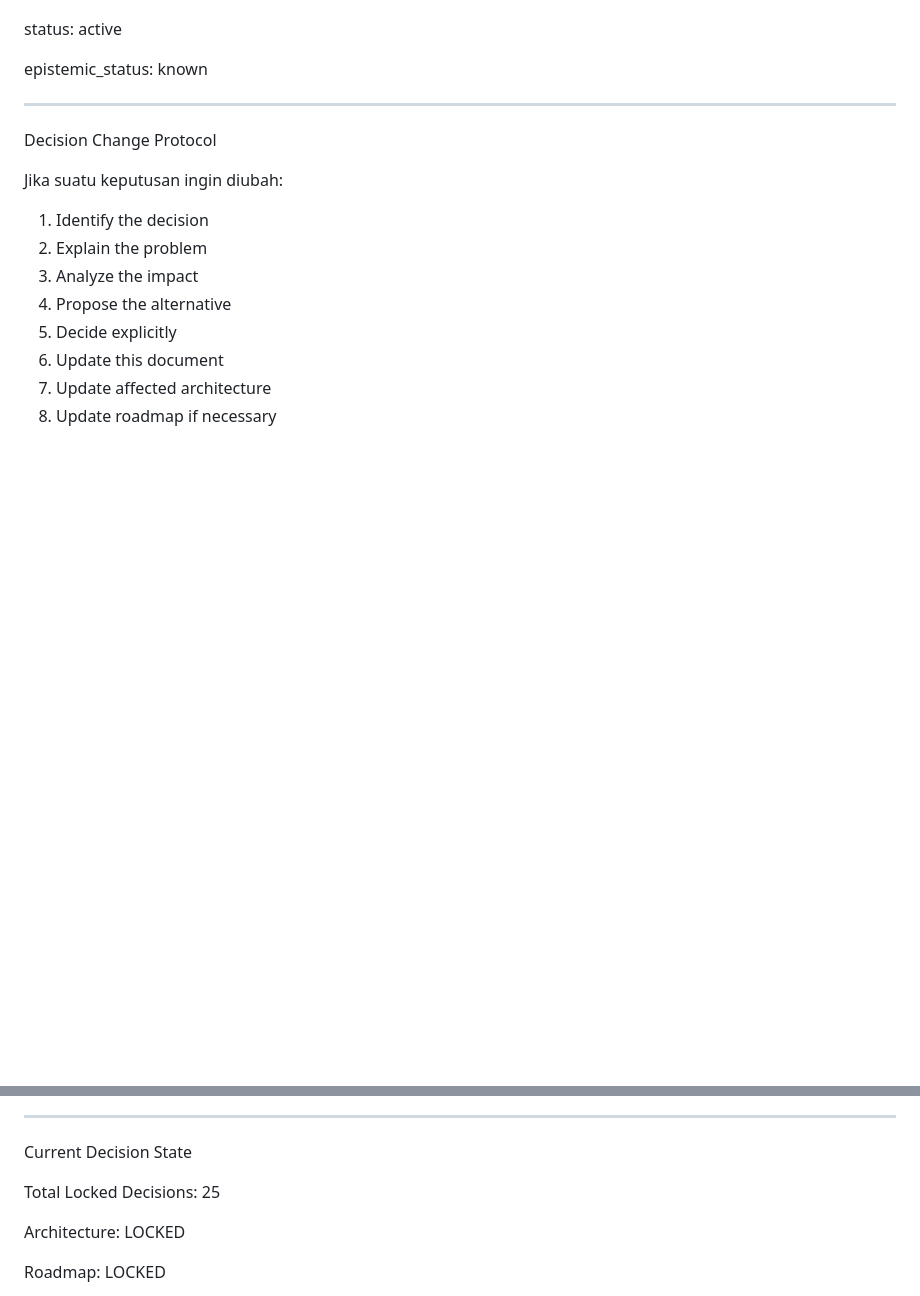
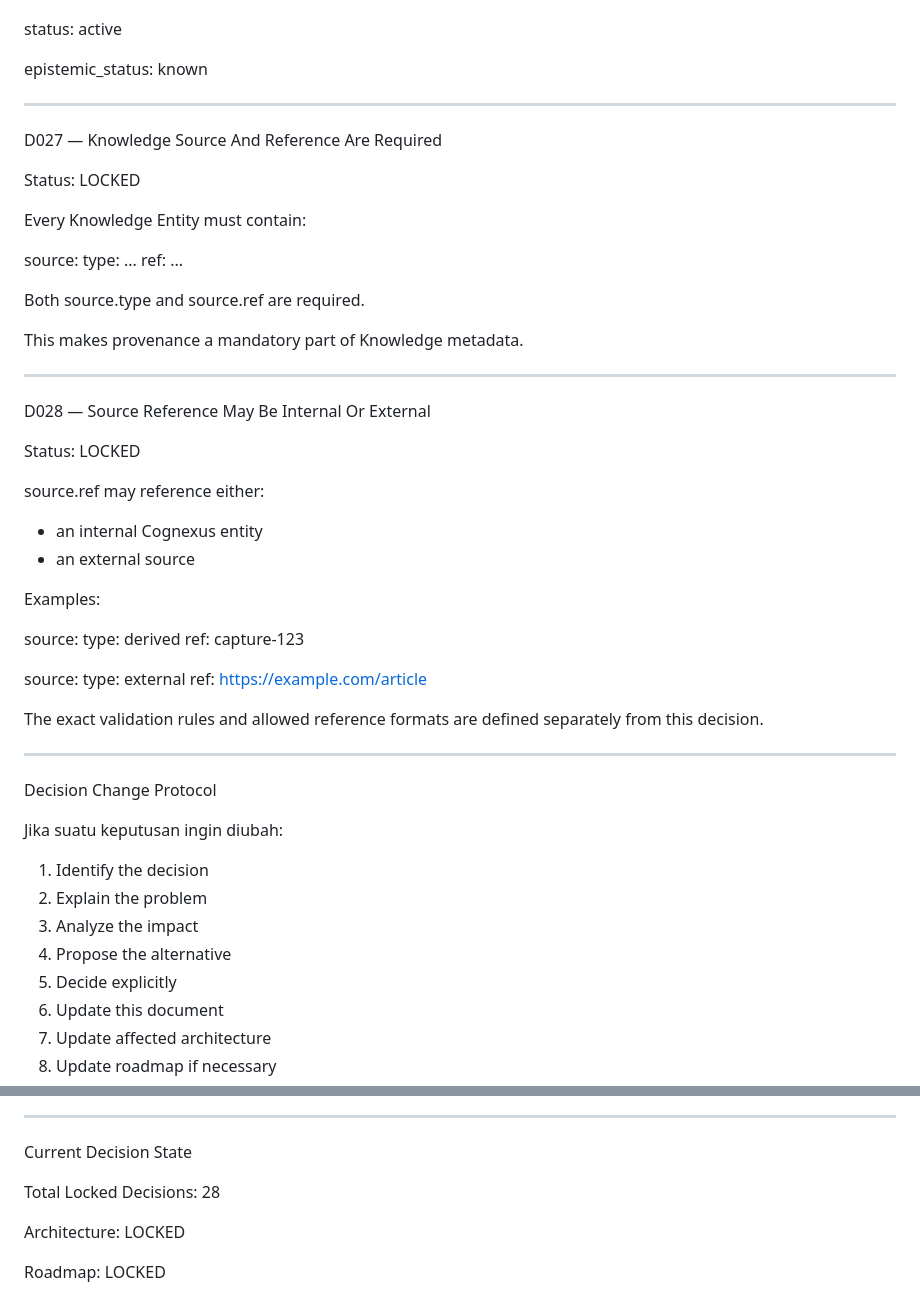
Before and after one commit to mrfz011007-creator/cognexus, a Markdown page: docs/DECISIONS.md, 2 parts joined by grey strips. Rendered like a GitHub page; blank space fills up the shorter version.

Commit message:
Record Knowledge source decisions

```diff
--- a/docs/DECISIONS.md
+++ b/docs/DECISIONS.md
@@ -398,6 +398,47 @@ active
 epistemic_status:
 known
 
+
+---
+
+D027 — Knowledge Source And Reference Are Required
+
+Status: LOCKED
+
+Every Knowledge Entity must contain:
+
+source:
+  type: ...
+  ref: ...
+
+Both source.type and source.ref are required.
+
+This makes provenance a mandatory part of Knowledge metadata.
+
+---
+
+D028 — Source Reference May Be Internal Or External
+
+Status: LOCKED
+
+source.ref may reference either:
+
+- an internal Cognexus entity
+- an external source
+
+Examples:
+
+source:
+  type: derived
+  ref: capture-123
+
+source:
+  type: external
+  ref: https://example.com/article
+
+The exact validation rules and allowed reference formats are defined separately from this decision.
+
+
 ---
 
 Decision Change Protocol
@@ -421,7 +462,7 @@ Jika suatu keputusan ingin diubah:
 
 Current Decision State
 
-Total Locked Decisions: 25
+Total Locked Decisions: 28
 
 Architecture:
 LOCKED
```
